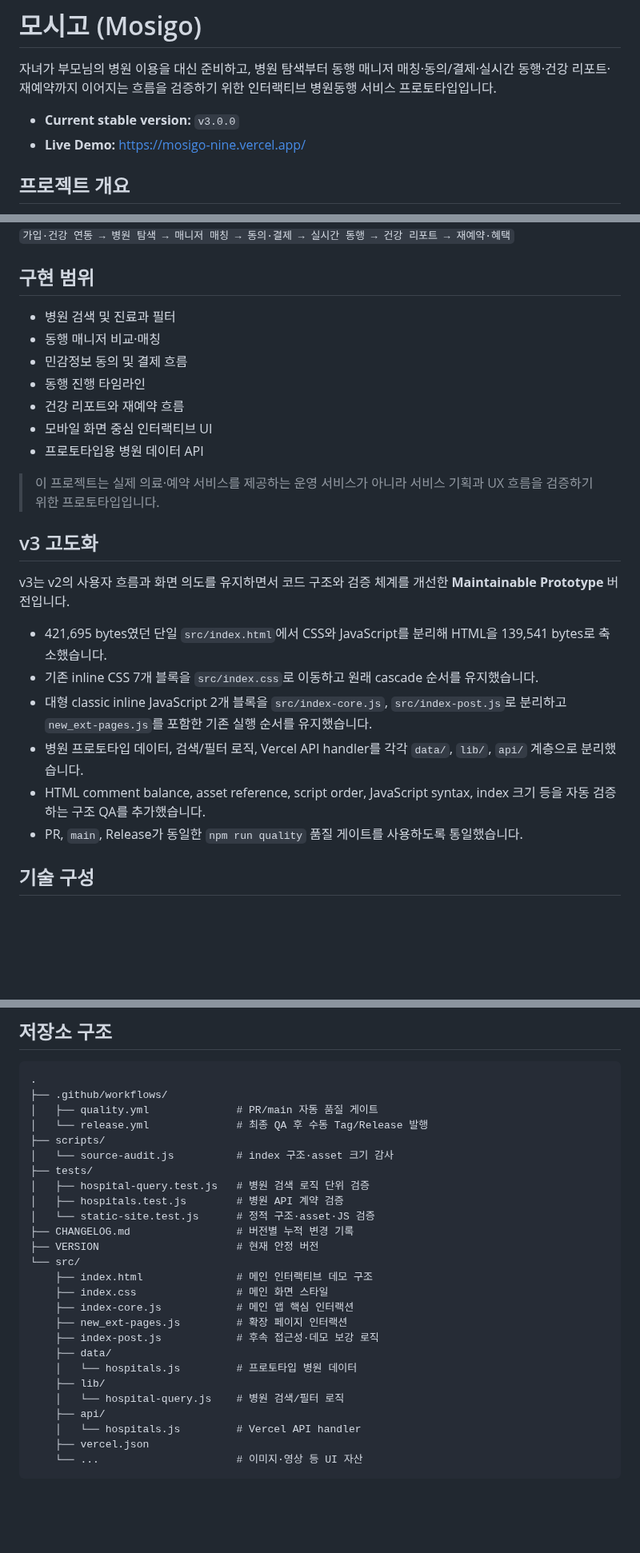
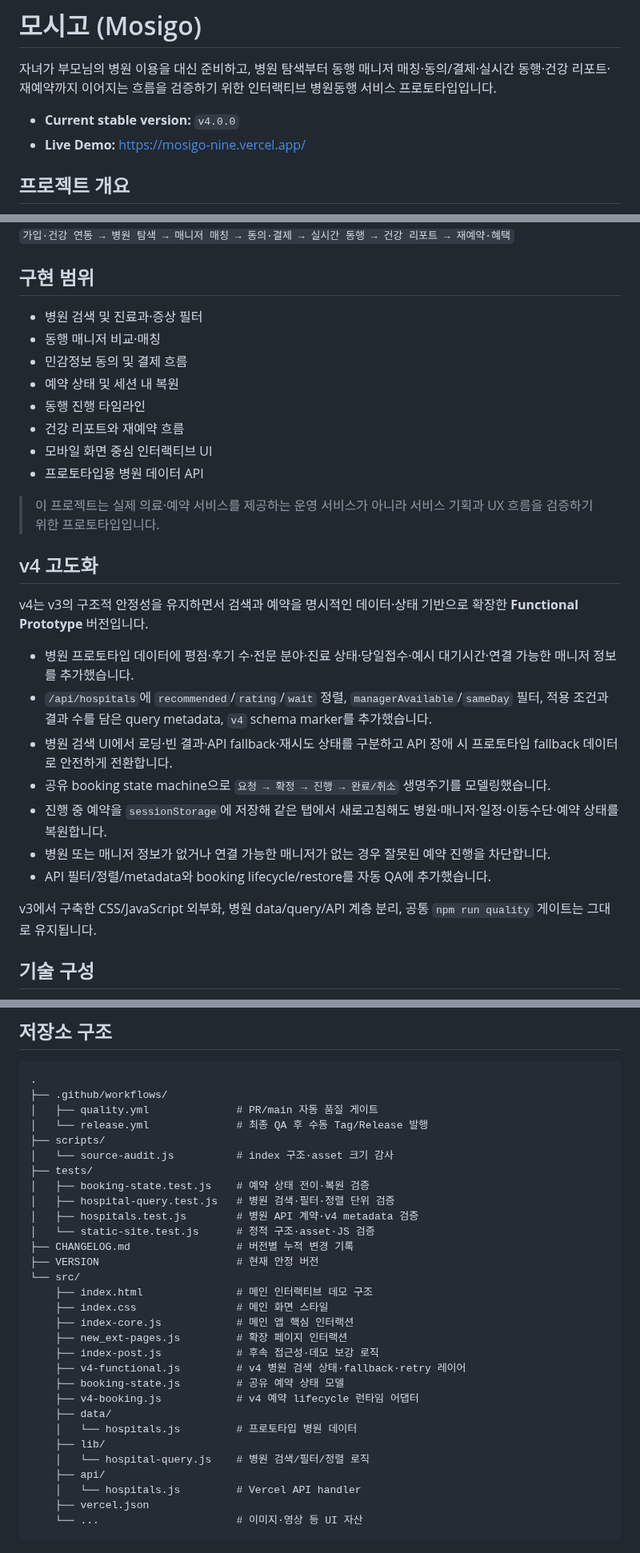
Before and after one commit to dohyunkimmm/mosigo, a Markdown page: README.md, 3 parts joined by grey strips. Shown at 80% size. Drawn GitHub-style; blank space fills up the shorter version.

Commit message:
docs(v4): sync README for 4.0.0

```diff
--- a/README.md
+++ b/README.md
@@ -2,7 +2,7 @@
 
 자녀가 부모님의 병원 이용을 대신 준비하고, 병원 탐색부터 동행 매니저 매칭·동의/결제·실시간 동행·건강 리포트·재예약까지 이어지는 흐름을 검증하기 위한 인터랙티브 병원동행 서비스 프로토타입입니다.
 
-- **Current stable version:** `v3.0.0`
+- **Current stable version:** `v4.0.0`
 - **Live Demo:** https://mosigo-nine.vercel.app/
 
 ## 프로젝트 개요
@@ -15,9 +15,10 @@
 
 ## 구현 범위
 
-- 병원 검색 및 진료과 필터
+- 병원 검색 및 진료과·증상 필터
 - 동행 매니저 비교·매칭
 - 민감정보 동의 및 결제 흐름
+- 예약 상태 및 세션 내 복원
 - 동행 진행 타임라인
 - 건강 리포트와 재예약 흐름
 - 모바일 화면 중심 인터랙티브 UI
@@ -25,16 +26,19 @@
 
 > 이 프로젝트는 실제 의료·예약 서비스를 제공하는 운영 서비스가 아니라 서비스 기획과 UX 흐름을 검증하기 위한 프로토타입입니다.
 
-## v3 고도화
+## v4 고도화
 
-v3는 v2의 사용자 흐름과 화면 의도를 유지하면서 코드 구조와 검증 체계를 개선한 **Maintainable Prototype** 버전입니다.
+v4는 v3의 구조적 안정성을 유지하면서 검색과 예약을 명시적인 데이터·상태 기반으로 확장한 **Functional Prototype** 버전입니다.
 
-- 421,695 bytes였던 단일 `src/index.html`에서 CSS와 JavaScript를 분리해 HTML을 139,541 bytes로 축소했습니다.
-- 기존 inline CSS 7개 블록을 `src/index.css`로 이동하고 원래 cascade 순서를 유지했습니다.
-- 대형 classic inline JavaScript 2개 블록을 `src/index-core.js`, `src/index-post.js`로 분리하고 `new_ext-pages.js`를 포함한 기존 실행 순서를 유지했습니다.
-- 병원 프로토타입 데이터, 검색/필터 로직, Vercel API handler를 각각 `data/`, `lib/`, `api/` 계층으로 분리했습니다.
-- HTML comment balance, asset reference, script order, JavaScript syntax, index 크기 등을 자동 검증하는 구조 QA를 추가했습니다.
-- PR, `main`, Release가 동일한 `npm run quality` 품질 게이트를 사용하도록 통일했습니다.
+- 병원 프로토타입 데이터에 평점·후기 수·전문 분야·진료 상태·당일접수·예시 대기시간·연결 가능한 매니저 정보를 추가했습니다.
+- `/api/hospitals`에 `recommended`/`rating`/`wait` 정렬, `managerAvailable`/`sameDay` 필터, 적용 조건과 결과 수를 담은 query metadata, `v4` schema marker를 추가했습니다.
+- 병원 검색 UI에서 로딩·빈 결과·API fallback·재시도 상태를 구분하고 API 장애 시 프로토타입 fallback 데이터로 안전하게 전환합니다.
+- 공유 booking state machine으로 `요청 → 확정 → 진행 → 완료/취소` 생명주기를 모델링했습니다.
+- 진행 중 예약을 `sessionStorage`에 저장해 같은 탭에서 새로고침해도 병원·매니저·일정·이동수단·예약 상태를 복원합니다.
+- 병원 또는 매니저 정보가 없거나 연결 가능한 매니저가 없는 경우 잘못된 예약 진행을 차단합니다.
+- API 필터/정렬/metadata와 booking lifecycle/restore를 자동 QA에 추가했습니다.
+
+v3에서 구축한 CSS/JavaScript 외부화, 병원 data/query/API 계층 분리, 공통 `npm run quality` 게이트는 그대로 유지됩니다.
 
 ## 기술 구성
 
@@ -55,8 +59,9 @@ v3는 v2의 사용자 흐름과 화면 의도를 유지하면서 코드 구조
 ├── scripts/
 │   └── source-audit.js          # index 구조·asset 크기 감사
 ├── tests/
-│   ├── hospital-query.test.js   # 병원 검색 로직 단위 검증
-│   ├── hospitals.test.js        # 병원 API 계약 검증
+│   ├── booking-state.test.js    # 예약 상태 전이·복원 검증
+│   ├── hospital-query.test.js   # 병원 검색·필터·정렬 단위 검증
+│   ├── hospitals.test.js        # 병원 API 계약·v4 metadata 검증
 │   └── static-site.test.js      # 정적 구조·asset·JS 검증
 ├── CHANGELOG.md                 # 버전별 누적 변경 기록
 ├── VERSION                      # 현재 안정 버전
@@ -66,10 +71,13 @@ v3는 v2의 사용자 흐름과 화면 의도를 유지하면서 코드 구조
     ├── index-core.js            # 메인 앱 핵심 인터랙션
     ├── new_ext-pages.js         # 확장 페이지 인터랙션
     ├── index-post.js            # 후속 접근성·데모 보강 로직
+    ├── v4-functional.js         # v4 병원 검색 상태·fallback·retry 레이어
+    ├── booking-state.js         # 공유 예약 상태 모델
+    ├── v4-booking.js            # v4 예약 lifecycle 런타임 어댑터
     ├── data/
     │   └── hospitals.js         # 프로토타입 병원 데이터
     ├── lib/
-    │   └── hospital-query.js    # 병원 검색/필터 로직
+    │   └── hospital-query.js    # 병원 검색/필터/정렬 로직
     ├── api/
     │   └── hospitals.js         # Vercel API handler
     ├── vercel.json
```
Also changed, not shown: other parts of README.md (+9 -7 lines).
